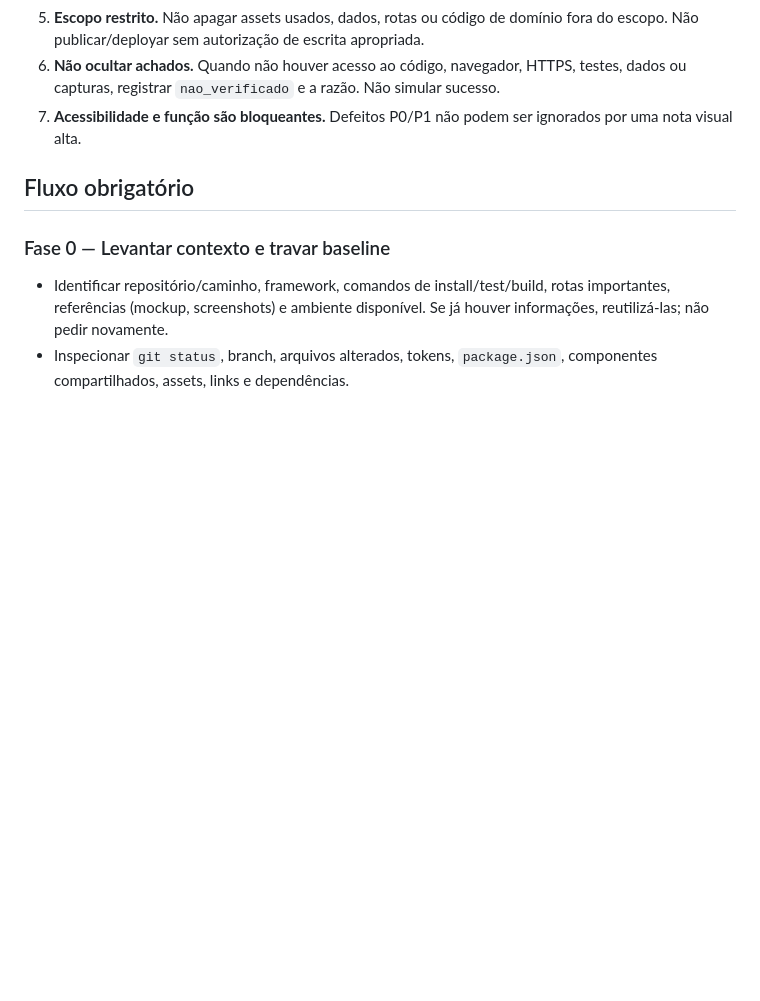
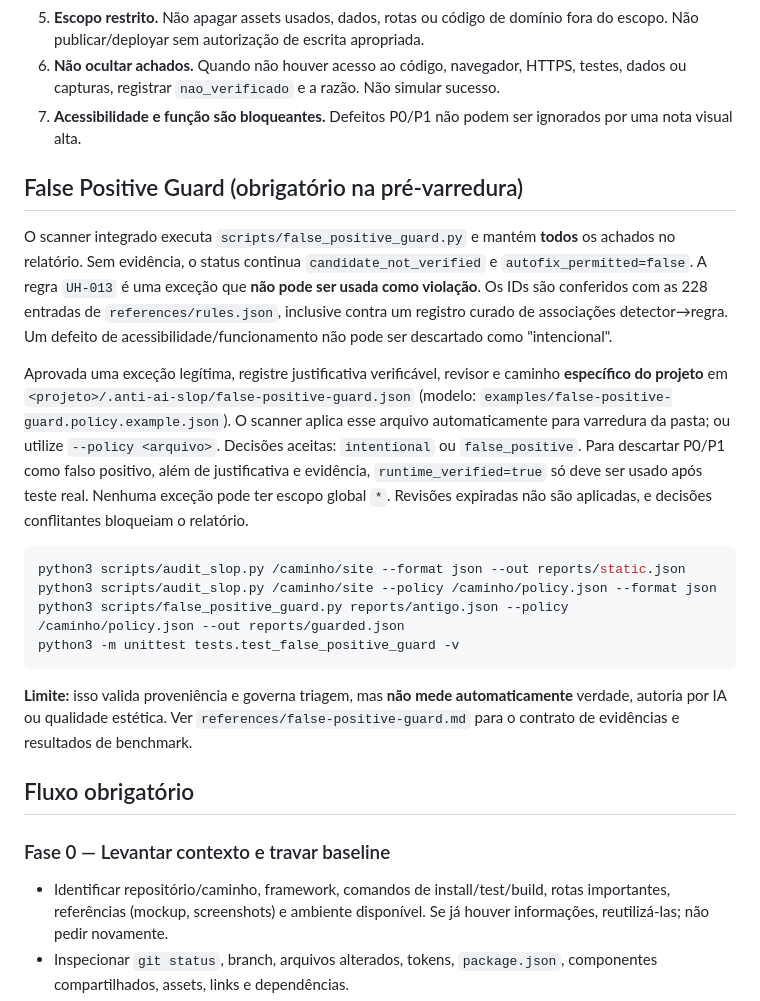
Before and after one commit to lenixeduardo/anti-sloop-killer, a Markdown page: SKILL.md, the part around the change. Rendered like a GitHub page; blank space fills up the shorter version.

Commit message:
docs: make false-positive evidence gate and corrected catalog coverage explicit

````diff
--- a/SKILL.md
+++ b/SKILL.md
@@ -27,6 +27,22 @@ Transformar **um projeto web existente** em uma interface distintiva, funcional,
 5. **Escopo restrito.** Não apagar assets usados, dados, rotas ou código de domínio fora do escopo. Não publicar/deployar sem autorização de escrita apropriada.
 6. **Não ocultar achados.** Quando não houver acesso ao código, navegador, HTTPS, testes, dados ou capturas, registrar `nao_verificado` e a razão. Não simular sucesso.
 7. **Acessibilidade e função são bloqueantes.** Defeitos P0/P1 não podem ser ignorados por uma nota visual alta.
+
+
+## False Positive Guard (obrigatório na pré-varredura)
+
+O scanner integrado executa `scripts/false_positive_guard.py` e mantém **todos** os achados no relatório. Sem evidência, o status continua `candidate_not_verified` e `autofix_permitted=false`. A regra `UH-013` é uma exceção que **não pode ser usada como violação**. Os IDs são conferidos com as 228 entradas de `references/rules.json`, inclusive contra um registro curado de associações detector→regra. Um defeito de acessibilidade/funcionamento não pode ser descartado como "intencional".
+
+Aprovada uma exceção legítima, registre justificativa verificável, revisor e caminho **específico do projeto** em `<projeto>/.anti-ai-slop/false-positive-guard.json` (modelo: `examples/false-positive-guard.policy.example.json`). O scanner aplica esse arquivo automaticamente para varredura da pasta; ou utilize `--policy <arquivo>`. Decisões aceitas: `intentional` ou `false_positive`. Para descartar P0/P1 como falso positivo, além de justificativa e evidência, `runtime_verified=true` só deve ser usado após teste real. Nenhuma exceção pode ter escopo global `*`. Revisões expiradas não são aplicadas, e decisões conflitantes bloqueiam o relatório.
+
+```bash
+python3 scripts/audit_slop.py /caminho/site --format json --out reports/static.json
+python3 scripts/audit_slop.py /caminho/site --policy /caminho/policy.json --format json
+python3 scripts/false_positive_guard.py reports/antigo.json --policy /caminho/policy.json --out reports/guarded.json
+python3 -m unittest tests.test_false_positive_guard -v
+```
+
+**Limite:** isso valida proveniência e governa triagem, mas **não mede automaticamente** verdade, autoria por IA ou qualidade estética. Ver `references/false-positive-guard.md` para o contrato de evidências e resultados de benchmark.
 
 ## Fluxo obrigatório
 
````
